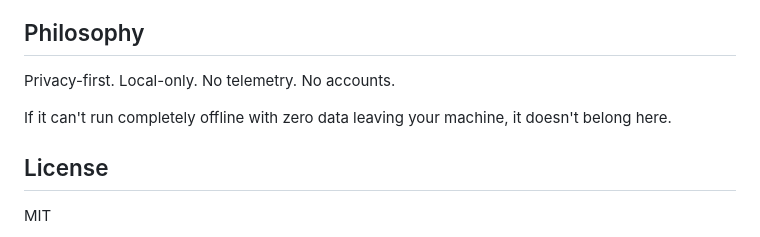
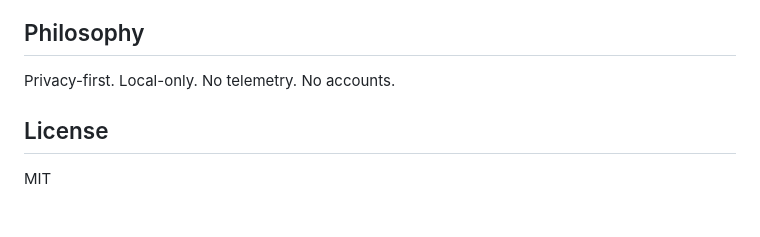
Before and after one commit to beme08/Agent0Waste, a Markdown page: README.md, the part around the change. Drawn GitHub-style; blank space fills up the shorter version.

```diff
--- a/README.md
+++ b/README.md
@@ -104,8 +104,6 @@ See [docs/roadmap.md](docs/roadmap.md) for details.
 
 Privacy-first. Local-only. No telemetry. No accounts.
 
-If it can't run completely offline with zero data leaving your machine, it doesn't belong here.
-
 ## License
 
 MIT
```
